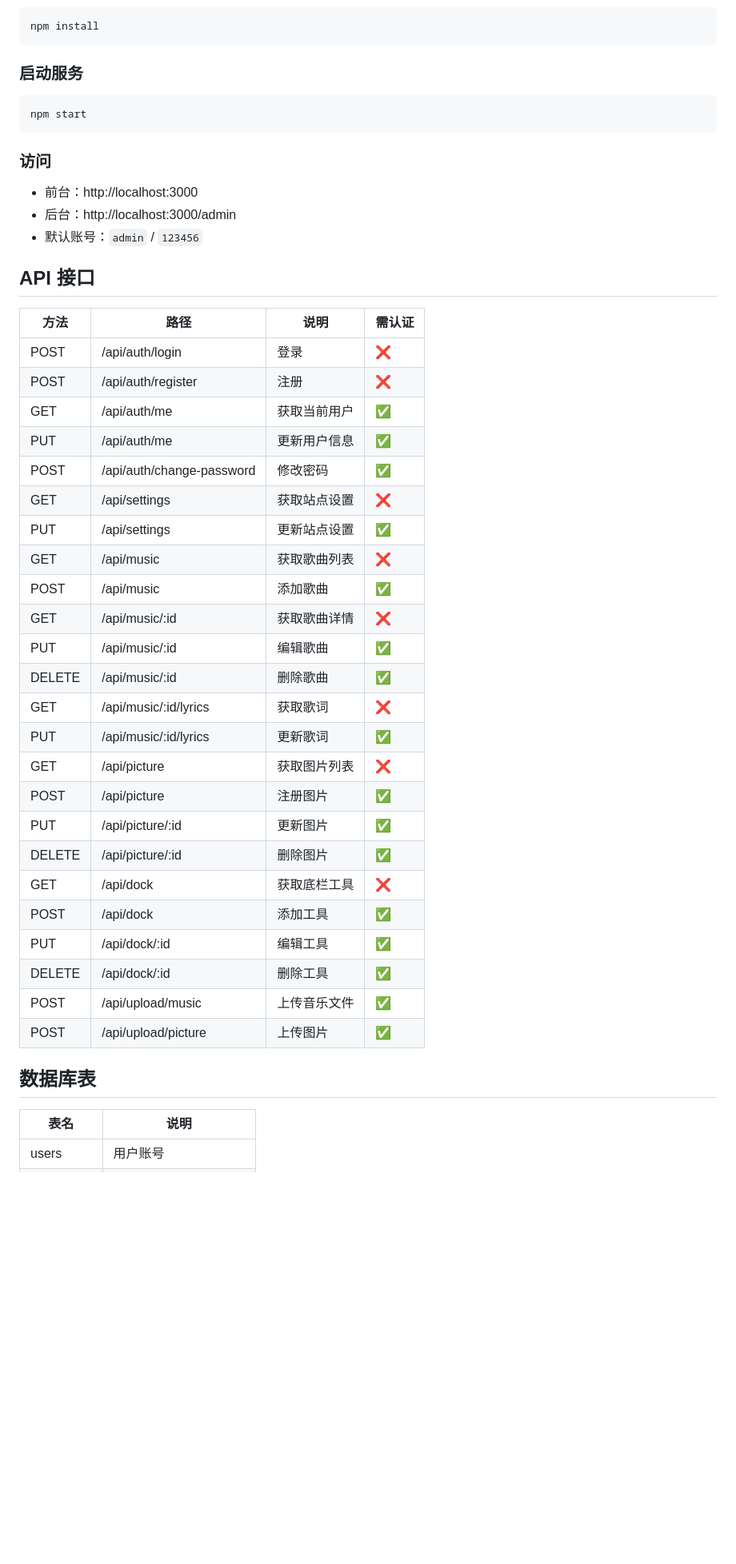
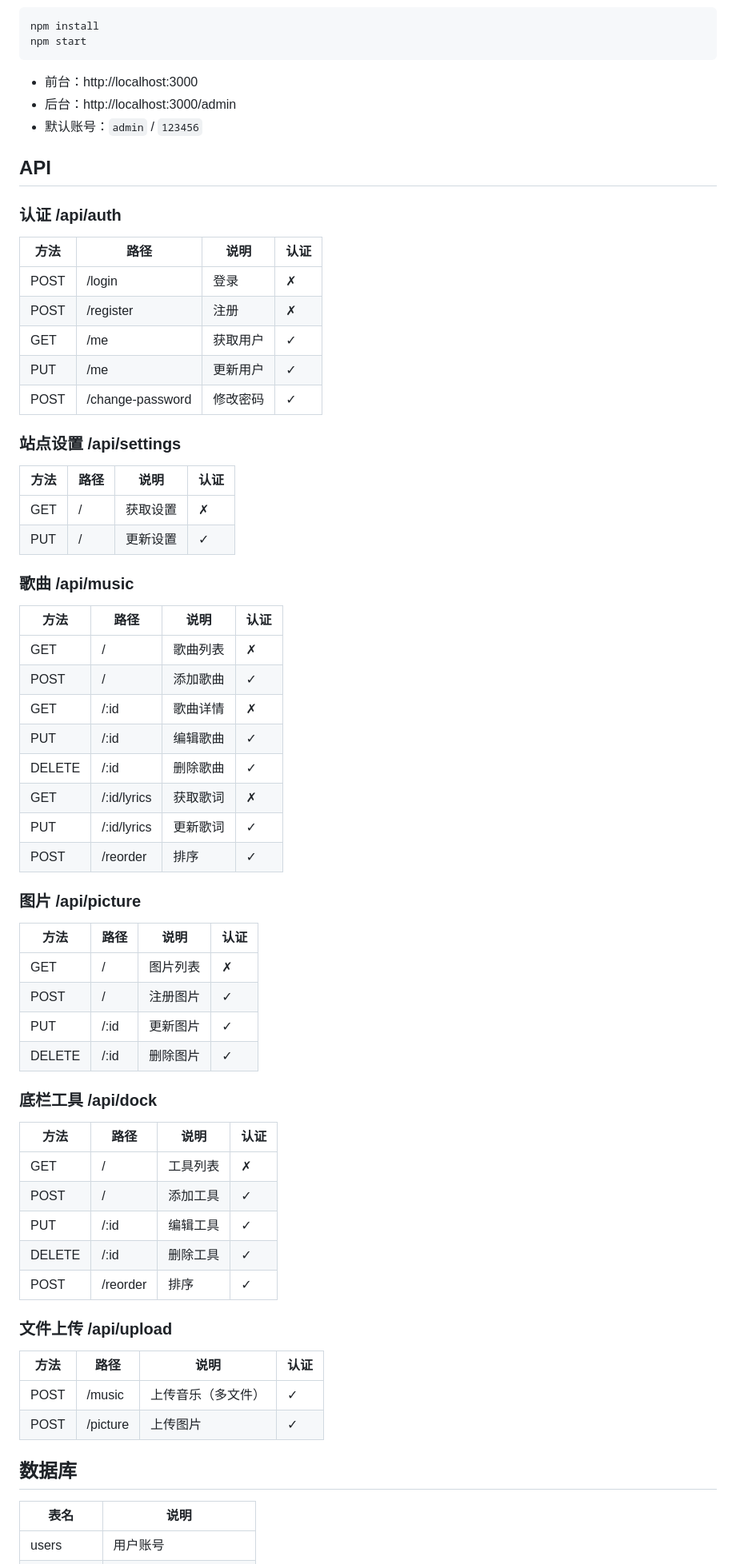
Before and after one commit to Nh12356-git/nemuran.me, a Markdown page: README.md, the part around one of its changes. Shown at 80% size. Rendered like a GitHub page; blank space fills up the shorter version.

````diff
--- a/README.md
+++ b/README.md
@@ -81,49 +66,71 @@ nemuran.me/
 ```bash
 npm install
-```
-
-### 启动服务
-
-```bash
 npm start
 ```
-
-### 访问
 
 - 前台：http://localhost:3000
 - 后台：http://localhost:3000/admin
 - 默认账号：`admin` / `123456`
 
-## API 接口
+## API
 
-| 方法 | 路径 | 说明 | 需认证 |
-|------|------|------|--------|
-| POST | /api/auth/login | 登录 | ❌ |
-| POST | /api/auth/register | 注册 | ❌ |
-| GET | /api/auth/me | 获取当前用户 | ✅ |
-| PUT | /api/auth/me | 更新用户信息 | ✅ |
-| POST | /api/auth/change-password | 修改密码 | ✅ |
-| GET | /api/settings | 获取站点设置 | ❌ |
-| PUT | /api/settings | 更新站点设置 | ✅ |
-| GET | /api/music | 获取歌曲列表 | ❌ |
-| POST | /api/music | 添加歌曲 | ✅ |
-| GET | /api/music/:id | 获取歌曲详情 | ❌ |
-| PUT | /api/music/:id | 编辑歌曲 | ✅ |
-| DELETE | /api/music/:id | 删除歌曲 | ✅ |
-| GET | /api/music/:id/lyrics | 获取歌词 | ❌ |
-| PUT | /api/music/:id/lyrics | 更新歌词 | ✅ |
-| GET | /api/picture | 获取图片列表 | ❌ |
-| POST | /api/picture | 注册图片 | ✅ |
-| PUT | /api/picture/:id | 更新图片 | ✅ |
-| DELETE | /api/picture/:id | 删除图片 | ✅ |
-| GET | /api/dock | 获取底栏工具 | ❌ |
-| POST | /api/dock | 添加工具 | ✅ |
-| PUT | /api/dock/:id | 编辑工具 | ✅ |
-| DELETE | /api/dock/:id | 删除工具 | ✅ |
-| POST | /api/upload/music | 上传音乐文件 | ✅ |
-| POST | /api/upload/picture | 上传图片 | ✅ |
+### 认证 /api/auth
 
-## 数据库表
+| 方法 | 路径 | 说明 | 认证 |
+|------|------|------|------|
+| POST | /login | 登录 | ✗ |
+| POST | /register | 注册 | ✗ |
+| GET | /me | 获取用户 | ✓ |
+| PUT | /me | 更新用户 | ✓ |
+| POST | /change-password | 修改密码 | ✓ |
+
+### 站点设置 /api/settings
+
+| 方法 | 路径 | 说明 | 认证 |
+|------|------|------|------|
+| GET | / | 获取设置 | ✗ |
+| PUT | / | 更新设置 | ✓ |
+
+### 歌曲 /api/music
+
+| 方法 | 路径 | 说明 | 认证 |
+|------|------|------|------|
+| GET | / | 歌曲列表 | ✗ |
+| POST | / | 添加歌曲 | ✓ |
+| GET | /:id | 歌曲详情 | ✗ |
+| PUT | /:id | 编辑歌曲 | ✓ |
+| DELETE | /:id | 删除歌曲 | ✓ |
+| GET | /:id/lyrics | 获取歌词 | ✗ |
+| PUT | /:id/lyrics | 更新歌词 | ✓ |
+| POST | /reorder | 排序 | ✓ |
+
+### 图片 /api/picture
+
+| 方法 | 路径 | 说明 | 认证 |
+|------|------|------|------|
+| GET | / | 图片列表 | ✗ |
+| POST | / | 注册图片 | ✓ |
+| PUT | /:id | 更新图片 | ✓ |
+| DELETE | /:id | 删除图片 | ✓ |
+
+### 底栏工具 /api/dock
+
+| 方法 | 路径 | 说明 | 认证 |
+|------|------|------|------|
+| GET | / | 工具列表 | ✗ |
+| POST | / | 添加工具 | ✓ |
+| PUT | /:id | 编辑工具 | ✓ |
+| DELETE | /:id | 删除工具 | ✓ |
+| POST | /reorder | 排序 | ✓ |
+
+### 文件上传 /api/upload
+
+| 方法 | 路径 | 说明 | 认证 |
+|------|------|------|------|
+| POST | /music | 上传音乐（多文件） | ✓ |
+| POST | /picture | 上传图片 | ✓ |
+
+## 数据库
 
 | 表名 | 说明 |
 |------|------|
````
Also changed, not shown: other parts of README.md (+43 -65 lines).
